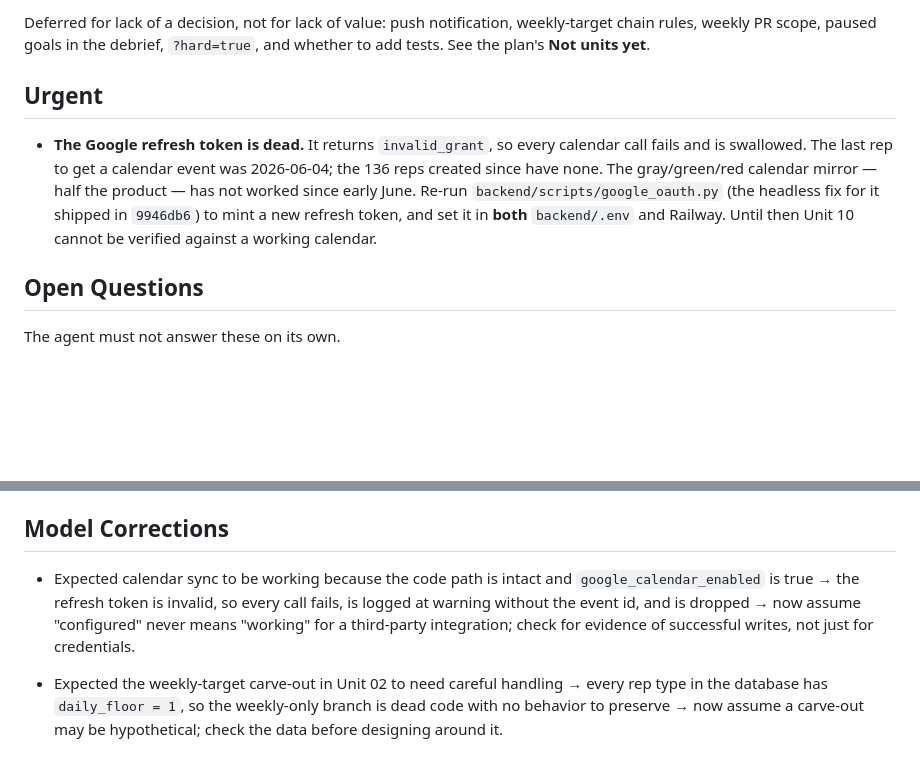
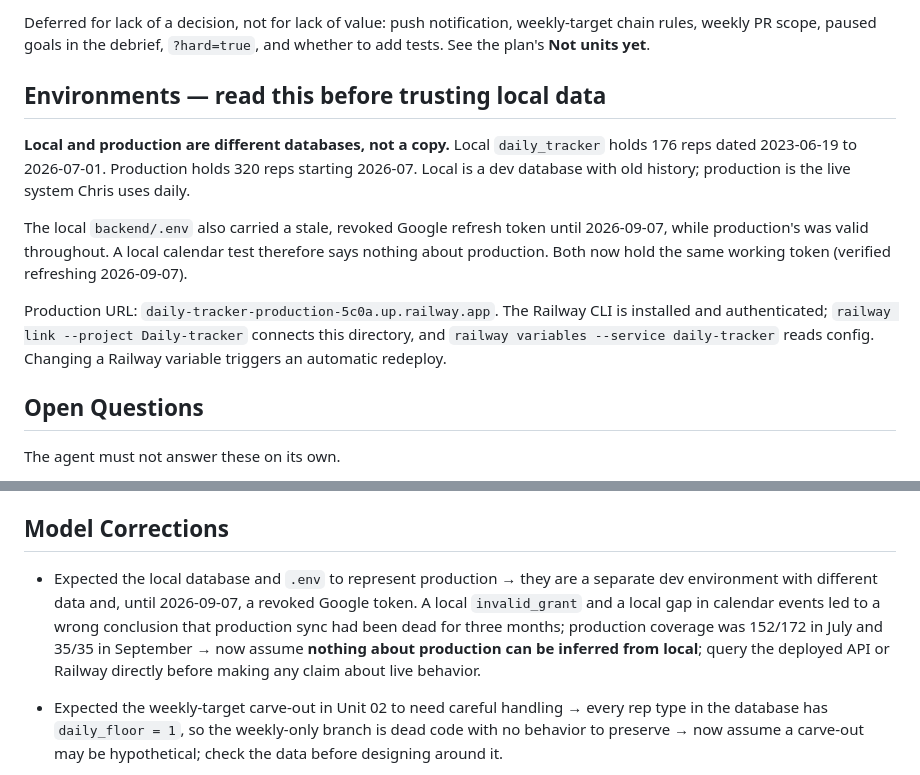
Before and after one commit to ChrisB2024/daily-tracker, a Markdown page: context/progress-tracker.md, 2 parts joined by grey strips. GitHub-like rendering; blank space fills up the shorter version.

Commit message:
Correct the calendar-sync finding: production was never down
An earlier commit recorded that calendar sync had been dead for three months,
based on a local invalid_grant and a gap in locally stored calendar_event_ids.
That conclusion was wrong. It described the local dev environment, not the live
system.

Checked against the deployed API: production coverage is 152/172 reps with a
calendar event in July, 112/113 in August, and 35/35 in September, including
5/5 created today. Production's refresh token was valid throughout; the revoked
one was in local backend/.env, and the local database is a separate dev dataset
(176 reps ending 2026-07-01) rather than a copy of production (320 reps starting
2026-07).

- Known Violations: the swallowed-failure row now states the real, much smaller
  problem — ~7% of reps have no calendar event, concentrated in July, which is
  occasional silent loss rather than an outage. Unit 10 still addresses it.
- Replaced the Urgent section with an Environments section documenting that
  local and production are different databases, so no future session repeats
  the inference.
- Recorded the mental model correction.

The token Chris regenerated is confirmed working and deployed: local and Railway
now hold the same value, it refreshes successfully, and Railway redeployed on
the variable change at 00:24:59Z.

Co-Authored-By: Claude Opus 5 <noreply@anthropic.com>

```diff
--- a/context/progress-tracker.md
+++ b/context/progress-tracker.md
@@ -100,15 +100,22 @@ Deferred for lack of a decision, not for lack of value: push notification,
 weekly-target chain rules, weekly PR scope, paused goals in the debrief,
 `?hard=true`, and whether to add tests. See the plan's **Not units yet**.
 
-## Urgent
+## Environments — read this before trusting local data
 
-- **The Google refresh token is dead.** It returns `invalid_grant`, so every
-  calendar call fails and is swallowed. The last rep to get a calendar event was
-  2026-06-04; the 136 reps created since have none. The gray/green/red calendar
-  mirror — half the product — has not worked since early June. Re-run
-  `backend/scripts/google_oauth.py` (the headless fix for it shipped in
-  `9946db6`) to mint a new refresh token, and set it in **both** `backend/.env`
-  and Railway. Until then Unit 10 cannot be verified against a working calendar.
+**Local and production are different databases, not a copy.** Local
+`daily_tracker` holds 176 reps dated 2023-06-19 to 2026-07-01. Production holds
+320 reps starting 2026-07. Local is a dev database with old history; production
+is the live system Chris uses daily.
+
+The local `backend/.env` also carried a stale, revoked Google refresh token
+until 2026-09-07, while production's was valid throughout. A local calendar test
+therefore says nothing about production. Both now hold the same working token
+(verified refreshing 2026-09-07).
+
+Production URL: `daily-tracker-production-5c0a.up.railway.app`. The Railway CLI
+is installed and authenticated; `railway link --project Daily-tracker` connects
+this directory, and `railway variables --service daily-tracker` reads config.
+Changing a Railway variable triggers an automatic redeploy.
 
 ## Open Questions
 
@@ -194,11 +201,13 @@ The agent must not answer these on its own.
 
 ## Model Corrections
 
-- Expected calendar sync to be working because the code path is intact and
-  `google_calendar_enabled` is true → the refresh token is invalid, so every
-  call fails, is logged at warning without the event id, and is dropped → now
-  assume "configured" never means "working" for a third-party integration;
-  check for evidence of successful writes, not just for credentials.
+- Expected the local database and `.env` to represent production → they are a
+  separate dev environment with different data and, until 2026-09-07, a revoked
+  Google token. A local `invalid_grant` and a local gap in calendar events led
+  to a wrong conclusion that production sync had been dead for three months;
+  production coverage was 152/172 in July and 35/35 in September → now assume
+  **nothing about production can be inferred from local**; query the deployed
+  API or Railway directly before making any claim about live behavior.
 
 - Expected the weekly-target carve-out in Unit 02 to need careful handling →
   every rep type in the database has `daily_floor = 1`, so the weekly-only
```
Also changed, not shown: context/architecture.md (+1 -1 lines).
